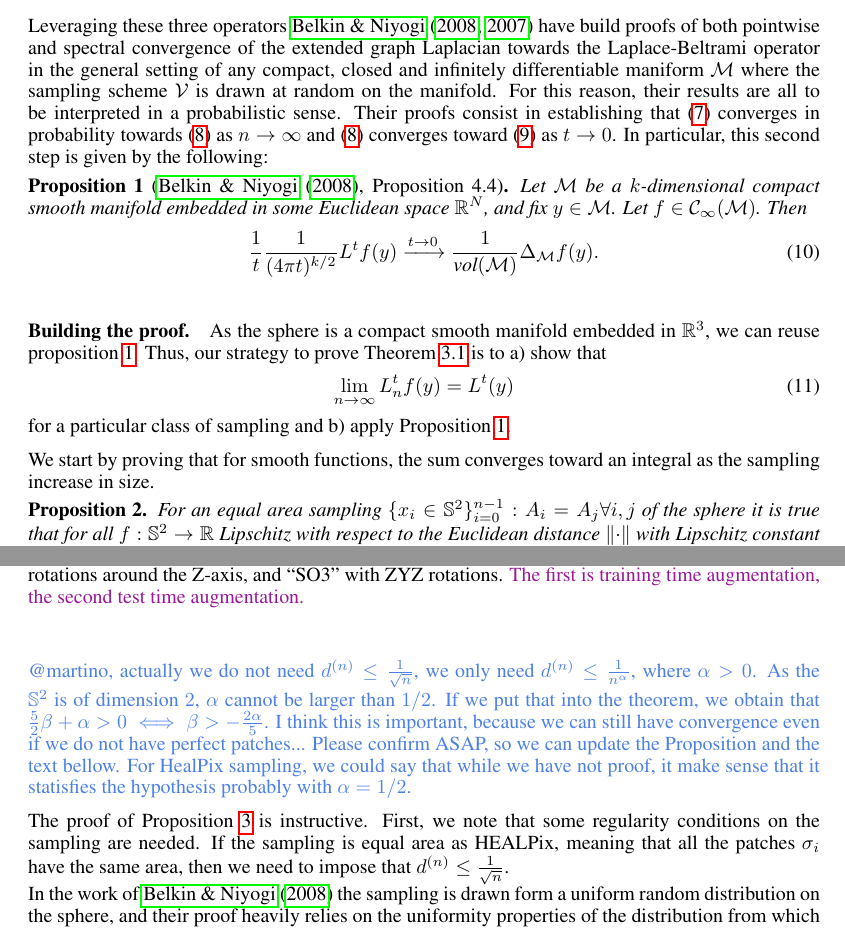
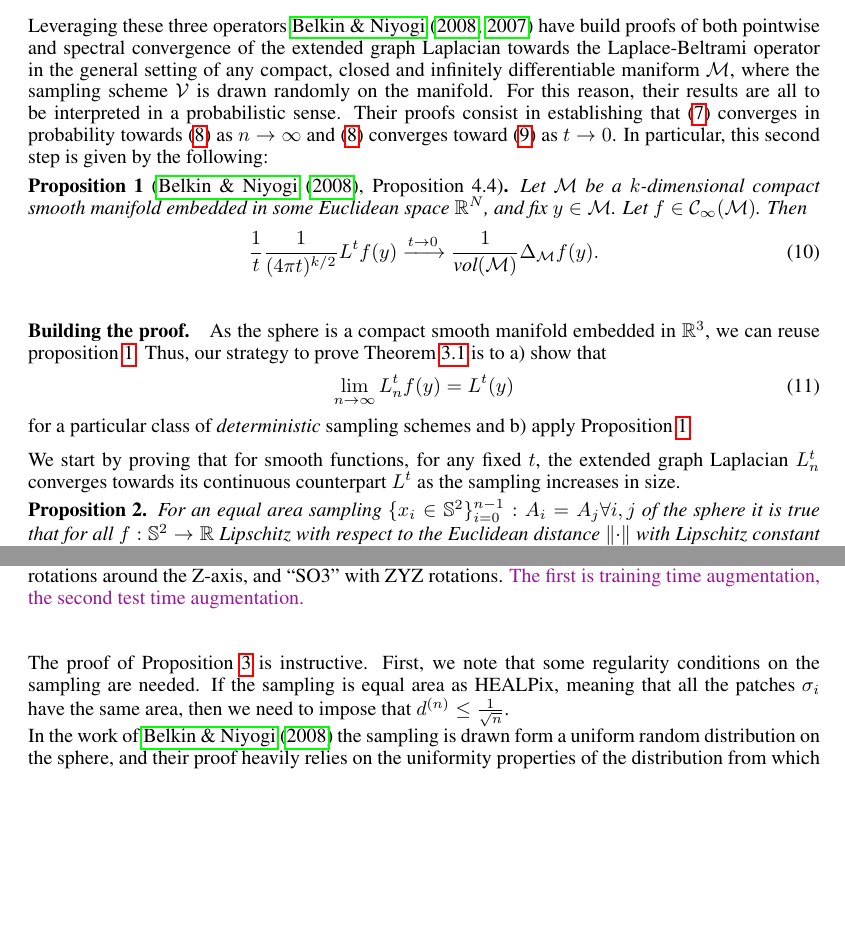
Before and after one commit to deepsphere/paper-deepsphere-iclr2020, a LaTeX paper (main.tex): two parts of pages 13 and 16 of 20, joined at a grey line, cut so that both start at the same text, the shorter picture padded with empty space. Compiled offline with pdfLaTeX.

Commit message:
Updates from Overleaf

```diff
--- a/main.tex
+++ b/main.tex
@@ -755,7 +755,7 @@ The proof is constructed by leveraging 3 different operators:
 
 \end{itemize}
 
-Leveraging these three operators \cite{belkin2005towards, belkin2007convergence} have build proofs of both pointwise and spectral convergence of the extended graph Laplacian towards the Laplace-Beltrami operator in the general setting of any compact, closed and infinitely differentiable maniform $\mathcal M$ where the sampling scheme $\V$ is drawn at random on the manifold. For this reason, their results are all to be interpreted in a probabilistic sense.
+Leveraging these three operators \cite{belkin2005towards, belkin2007convergence} have build proofs of both pointwise and spectral convergence of the extended graph Laplacian towards the Laplace-Beltrami operator in the general setting of any compact, closed and infinitely differentiable maniform $\mathcal M$, where the sampling scheme $\V$ is drawn randomly on the manifold. For this reason, their results are all to be interpreted in a probabilistic sense.
 Their proofs consist in establishing that \eqref{eq:Heat Kernel Graph Laplacian operator} converges in probability towards \eqref{eq:Functional approximation to the Laplace-Beltrami operator} as $n\rightarrow \infty$ and \eqref{eq:Functional approximation to the Laplace-Beltrami operator} converges toward \eqref{eq:laplace-beltrami} as $t\rightarrow 0$. In particular, this second step is given by the following:
 \begin{prop}
 [\cite{belkin2005towards}, Proposition 4.4]
@@ -771,7 +771,7 @@ As the sphere is a compact smooth manifold embedded in $\mathbb{R}^3$, we can re
 \begin{equation}\label{eq:continuous convergence}
  \lim_{n\to\infty}L_n^{t} f(y) =  L^t(y)
 \end{equation}
-for a particular class of sampling and b) apply Proposition \ref{prop:3}.
+for a particular class of \emph{deterministic} sampling schemes and b) apply Proposition \ref{prop:3}.
 
 
 %  \frac{|\mathbb{S}^2|}{4\pi t}
@@ -793,7 +793,7 @@ for a particular class of sampling and b) apply Proposition \ref{prop:3}.
 % brief introduction:
 % This proof consists in two steps: first, we prove that $L_n^t \rightarrow L^t$, and second, we use proposition \ref{prop:3} to prove \eqref{eq:continuous convergence}. This equation, as already explained in \cite{belkin2007convergence}, directly implies theorem \ref{theo:pointwise convergence for a regular sampling}.
 
-We start by proving that for smooth functions, the sum converges toward an integral as the sampling increase in size.
+We start by proving that for smooth functions, for any fixed $t$, the extended graph Laplacian $L^t_n$ converges towards its continuous counterpart $L^t$ as the sampling increases in size.
 \begin{prop}\label{prop:1}
 	For an equal area sampling $\{x_i\in\S^2\}_{i=0}^{n-1}: A_i=A_j \forall i,j$ of the sphere it is true that for all $f: \S^2 \rightarrow \R$ Lipschitz with respect to the Euclidean distance $\|\cdot\|$ with Lipschitz constant $C_f$
 	\begin{equation*}
@@ -911,7 +911,8 @@ Theorem  \ref{theo:pointwise convergence for a regular sampling}, is then an imm
 	\end{equation*}
 \end{proof}
 
-\nati{@martino, actually we do not need $ d^{(n)}\leq \frac{1}{\sqrt{n}}$, we only need $ d^{(n)}\leq \frac{1}{n^\alpha}$, where $\alpha>0$. As the $\S^2$ is of dimension $2$, $\alpha$ cannot be larger than $\linefrac{1}{2}$. If we put that into the theorem, we obtain that $\frac{5}{2}\beta+\alpha>0 \iff \beta>-\frac{2\alpha}{5}$. I think this is important, because we can still have convergence even if we do not have perfect patches... Please confirm ASAP, so we can update the Proposition and the text bellow. For HealPix sampling, we could say that while we have not proof, it make sense that it statisfies the hypothesis probably with $\alpha=\linefrac{1}{2}$.}
+% I don't really have time
+% \nati{@martino, actually we do not need $ d^{(n)}\leq \frac{1}{\sqrt{n}}$, we only need $ d^{(n)}\leq \frac{1}{n^\alpha}$, where $\alpha>0$. As the $\S^2$ is of dimension $2$, $\alpha$ cannot be larger than $\linefrac{1}{2}$. If we put that into the theorem, we obtain that $\frac{5}{2}\beta+\alpha>0 \iff \beta>-\frac{2\alpha}{5}$. I think this is important, because we can still have convergence even if we do not have perfect patches... Please confirm ASAP, so we can update the Proposition and the text bellow. For HealPix sampling, we could say that while we have not proof, it make sense that it statisfies the hypothesis probably with $\alpha=\linefrac{1}{2}$.}
 
 The proof of Proposition \ref{prop:2} is instructive. First, we note that some regularity conditions on the sampling are needed. If the sampling is equal area as HEALPix, meaning that all the patches $\sigma_i$ have the same area, then we need to impose that $ d^{(n)}\leq \frac{1}{\sqrt{n}}$. \\
 In the work of \cite{belkin2005towards} the sampling is drawn form a uniform random distribution on the sphere, and their proof heavily relies on the uniformity properties of the distribution from which the sampling is drawn. In our case the sampling is deterministic, and the fact that for a sphere there doesn't exist a regular sampling with more than 12 points (the vertices of a icosahedron) is indeed a problem that we need to overcome by imposing the regularity conditions above.
```
Also changed, not shown: figures/all_in_one.pdf, main.tex (6 more changed lines).
